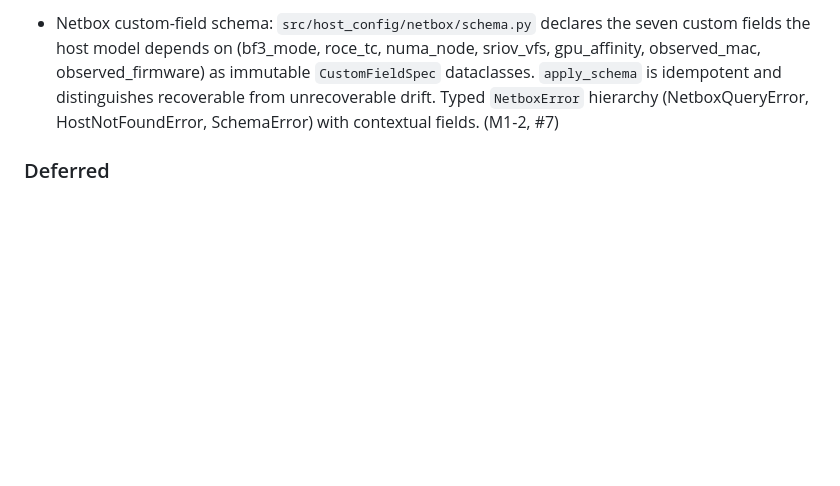
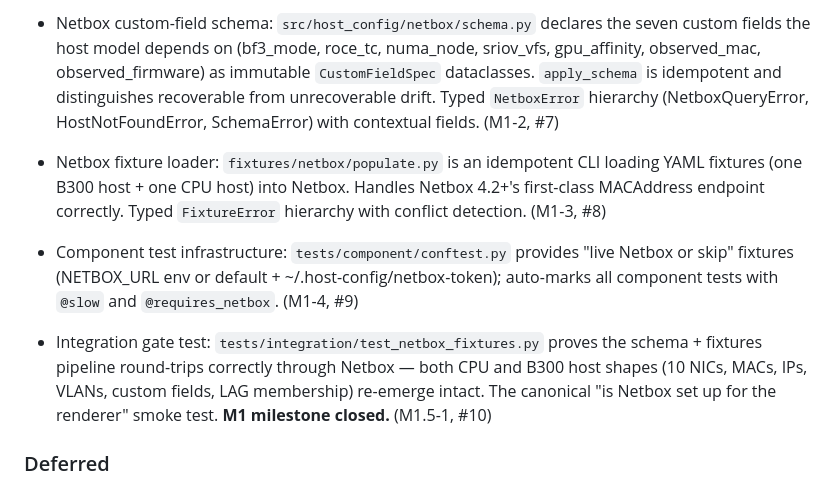
Before and after one commit to kg-aifabrik/host-config, a Markdown page: CHANGELOG.md, the part around the change. Drawn GitHub-style; blank space fills up the shorter version.

Commit message:
docs: CHANGELOG for M1-4 and M1.5-1 (M1 closed)

```diff
--- a/CHANGELOG.md
+++ b/CHANGELOG.md
@@ -21,6 +21,9 @@ and this project adheres to [Semantic Versioning](https://semver.org/spec/v2.0.0
 - HostIntent Pydantic models + error hierarchy. `src/host_config/models/` exposes `PhysIface`, `BondMember`, `Bond`, `SriovParent`, `RoceUnderlay`, `VlanChild`, `VlanRole`, `HostIntent`, `Role`, plus the `MacAddress` validated type. `src/host_config/errors.py` and `src/host_config/models/errors.py` establish the typed exception hierarchy (`HostConfigError` → `ModelError` → `InvariantError`). Ten cross-field invariants enforce host-level rules (one default gateway, MTU monotonicity, RoCE count per role, etc.). 89 unit tests, 98% line + branch coverage. (M2-1, #11)
 - Ansible role `netbox-dev` brings up the upstream `netbox-community/netbox-docker` Compose stack on the local host. Idempotent end-to-end (verified: changed=0 on subsequent runs). Mints a v1 API token persisted to `~/.host-config/netbox-token`. CI runs `ansible-lint` (production profile). (M1-1, #6)
 - Netbox custom-field schema: `src/host_config/netbox/schema.py` declares the seven custom fields the host model depends on (bf3_mode, roce_tc, numa_node, sriov_vfs, gpu_affinity, observed_mac, observed_firmware) as immutable `CustomFieldSpec` dataclasses. `apply_schema` is idempotent and distinguishes recoverable from unrecoverable drift. Typed `NetboxError` hierarchy (NetboxQueryError, HostNotFoundError, SchemaError) with contextual fields. (M1-2, #7)
+- Netbox fixture loader: `fixtures/netbox/populate.py` is an idempotent CLI loading YAML fixtures (one B300 host + one CPU host) into Netbox. Handles Netbox 4.2+'s first-class MACAddress endpoint correctly. Typed `FixtureError` hierarchy with conflict detection. (M1-3, #8)
+- Component test infrastructure: `tests/component/conftest.py` provides "live Netbox or skip" fixtures (NETBOX_URL env or default + ~/.host-config/netbox-token); auto-marks all component tests with `@slow` and `@requires_netbox`. (M1-4, #9)
+- Integration gate test: `tests/integration/test_netbox_fixtures.py` proves the schema + fixtures pipeline round-trips correctly through Netbox — both CPU and B300 host shapes (10 NICs, MACs, IPs, VLANs, custom fields, LAG membership) re-emerge intact. The canonical "is Netbox set up for the renderer" smoke test. **M1 milestone closed.** (M1.5-1, #10)
 
 ### Deferred
 
```
